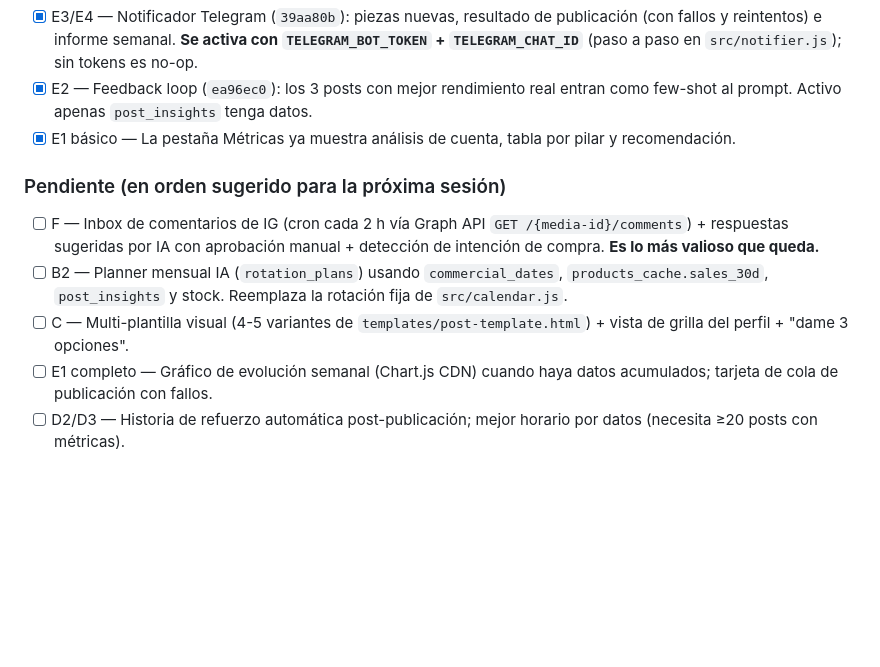
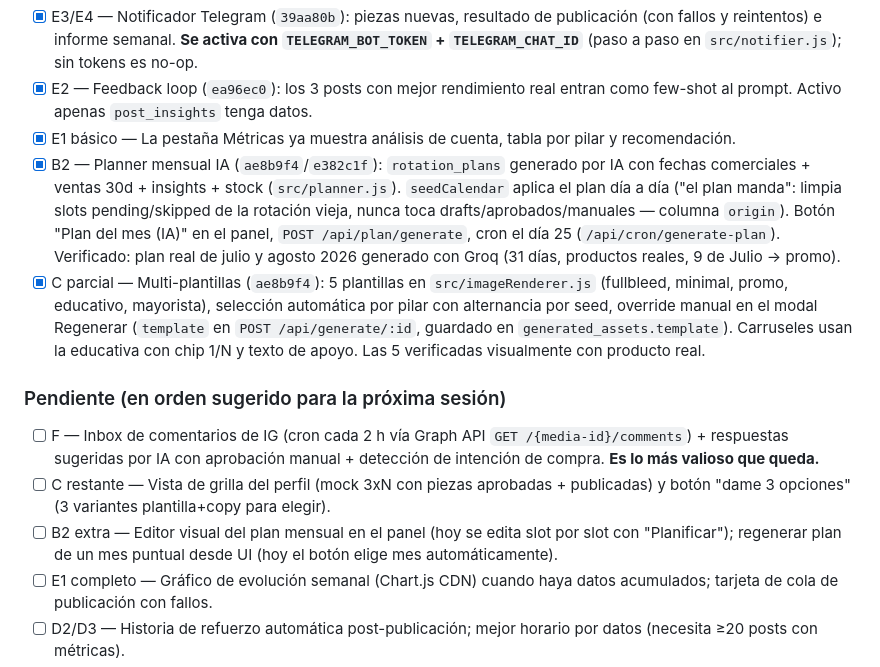
Before and after one commit to Selmore-prog/blacks-meta-api, a Markdown page: PLAN_OPUS_AGENCIA.md, the part around the change. GitHub-like rendering; blank space fills up the shorter version.

Commit message:
Actualizar checklist del plan maestro: B2 planner y C multi-plantillas hechos
Co-Authored-By: Claude Fable 5 <noreply@anthropic.com>

```diff
--- a/PLAN_OPUS_AGENCIA.md
+++ b/PLAN_OPUS_AGENCIA.md
@@ -15,12 +15,14 @@
 - [x] E3/E4 — Notificador Telegram (`39aa80b`): piezas nuevas, resultado de publicación (con fallos y reintentos) e informe semanal. **Se activa con `TELEGRAM_BOT_TOKEN` + `TELEGRAM_CHAT_ID`** (paso a paso en `src/notifier.js`); sin tokens es no-op.
 - [x] E2 — Feedback loop (`ea96ec0`): los 3 posts con mejor rendimiento real entran como few-shot al prompt. Activo apenas `post_insights` tenga datos.
 - [x] E1 básico — La pestaña Métricas ya muestra análisis de cuenta, tabla por pilar y recomendación.
+- [x] B2 — Planner mensual IA (`ae8b9f4`/`e382c1f`): `rotation_plans` generado por IA con fechas comerciales + ventas 30d + insights + stock (`src/planner.js`). `seedCalendar` aplica el plan día a día ("el plan manda": limpia slots pending/skipped de la rotación vieja, nunca toca drafts/aprobados/manuales — columna `origin`). Botón "Plan del mes (IA)" en el panel, `POST /api/plan/generate`, cron el día 25 (`/api/cron/generate-plan`). Verificado: plan real de julio y agosto 2026 generado con Groq (31 días, productos reales, 9 de Julio → promo).
+- [x] C parcial — Multi-plantillas (`ae8b9f4`): 5 plantillas en `src/imageRenderer.js` (fullbleed, minimal, promo, educativo, mayorista), selección automática por pilar con alternancia por seed, override manual en el modal Regenerar (`template` en `POST /api/generate/:id`, guardado en `generated_assets.template`). Carruseles usan la educativa con chip 1/N y texto de apoyo. Las 5 verificadas visualmente con producto real.
 
 ### Pendiente (en orden sugerido para la próxima sesión)
 
 - [ ] F — Inbox de comentarios de IG (cron cada 2 h vía Graph API `GET /{media-id}/comments`) + respuestas sugeridas por IA con aprobación manual + detección de intención de compra. **Es lo más valioso que queda.**
-- [ ] B2 — Planner mensual IA (`rotation_plans`) usando `commercial_dates`, `products_cache.sales_30d`, `post_insights` y stock. Reemplaza la rotación fija de `src/calendar.js`.
-- [ ] C — Multi-plantilla visual (4-5 variantes de `templates/post-template.html`) + vista de grilla del perfil + "dame 3 opciones".
+- [ ] C restante — Vista de grilla del perfil (mock 3xN con piezas aprobadas + publicadas) y botón "dame 3 opciones" (3 variantes plantilla+copy para elegir).
+- [ ] B2 extra — Editor visual del plan mensual en el panel (hoy se edita slot por slot con "Planificar"); regenerar plan de un mes puntual desde UI (hoy el botón elige mes automáticamente).
 - [ ] E1 completo — Gráfico de evolución semanal (Chart.js CDN) cuando haya datos acumulados; tarjeta de cola de publicación con fallos.
 - [ ] D2/D3 — Historia de refuerzo automática post-publicación; mejor horario por datos (necesita ≥20 posts con métricas).
 - [ ] B4 — Campañas coordinadas (anuncio → recordatorio → último día).
```
